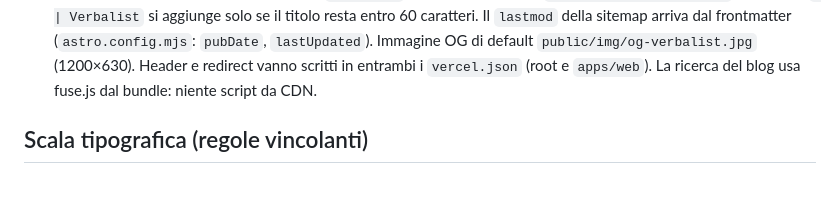
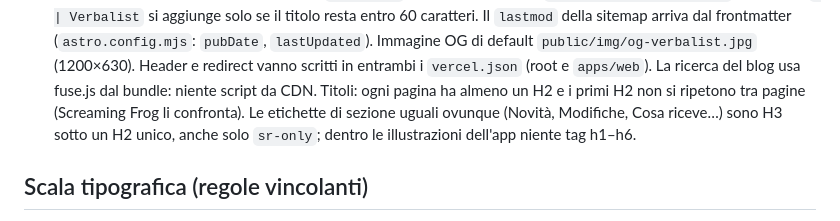
Before and after one commit to verbalist-app/www-verbalist-it, a Markdown page: AGENTS.md, the part around the change. GitHub-like rendering; blank space fills up the shorter version.

Commit message:
AGENTS.md: regole sui titoli di sezione
Co-Authored-By: Claude Opus 5.5 <noreply@anthropic.com>

```diff
--- a/AGENTS.md
+++ b/AGENTS.md
@@ -42,6 +42,10 @@ Astro 6 + Tailwind v4, contenuti markdown in Content Collections. Niente CMS.
   di default `public/img/og-verbalist.jpg` (1200×630). Header e redirect
   vanno scritti in entrambi i `vercel.json` (root e `apps/web`). La ricerca
   del blog usa fuse.js dal bundle: niente script da CDN.
+  Titoli: ogni pagina ha almeno un H2 e i primi H2 non si ripetono tra
+  pagine (Screaming Frog li confronta). Le etichette di sezione uguali
+  ovunque (Novità, Modifiche, Cosa riceve…) sono H3 sotto un H2 unico, anche
+  solo `sr-only`; dentro le illustrazioni dell'app niente tag h1–h6.
 
 ## Scala tipografica (regole vincolanti)
 
```
